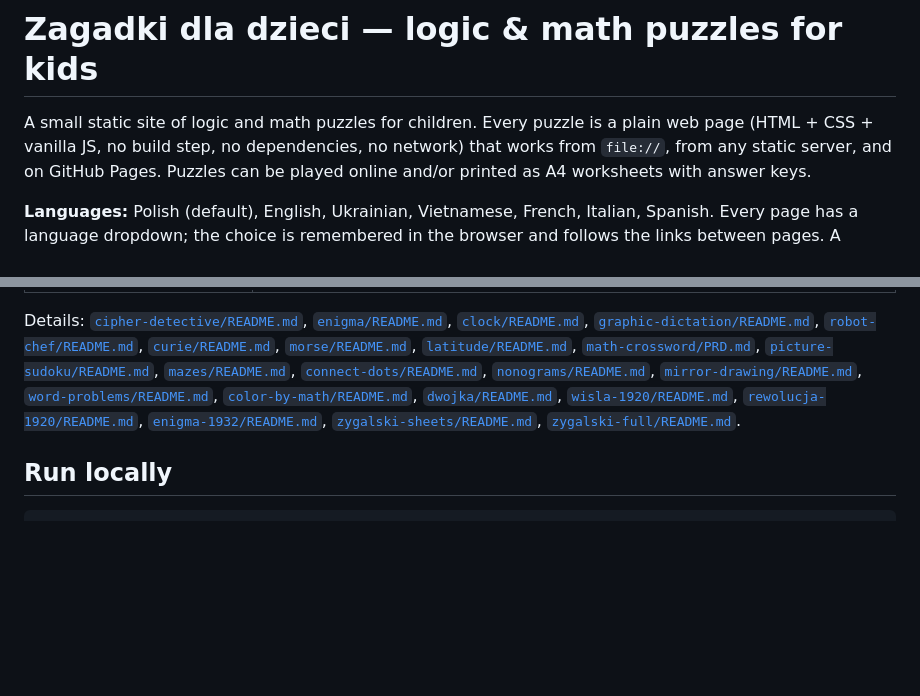
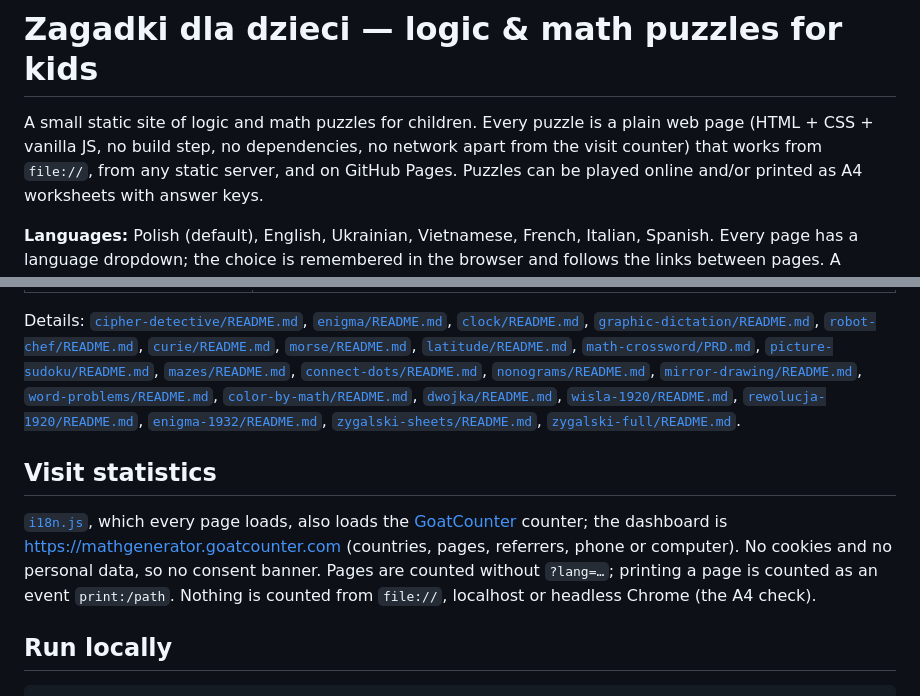
Before and after one commit to MichalAnatolSkora/mathGenerator, a Markdown page: README.md, 2 parts joined by grey strips. GitHub-like rendering; blank space fills up the shorter version.

Commit message:
README: statystyki odwiedzin (GoatCounter). Licznik ładuje i18n.js na każdej stronie (dodany w 4d17c90): bez ciasteczek i danych osobowych, więc bez banera zgody; strona liczona bez ?lang=, druk jako zdarzenie print:/ścieżka; nic nie jest liczone z file://, localhost ani z Chrome bez okna (sprawdzanie A4). Panel: https://mathgenerator.goatcounter.com
Co-Authored-By: Claude Opus 5.5 <noreply@anthropic.com>

````diff
--- a/README.md
+++ b/README.md
@@ -1,7 +1,7 @@
 # Zagadki dla dzieci — logic & math puzzles for kids
 
 A small static site of logic and math puzzles for children. Every puzzle is a plain web page
-(HTML + CSS + vanilla JS, no build step, no dependencies, no network) that works from `file://`,
+(HTML + CSS + vanilla JS, no build step, no dependencies, no network apart from the visit counter) that works from `file://`,
 from any static server, and on GitHub Pages. Puzzles can be played online and/or printed as A4
 worksheets with answer keys.
 
@@ -53,6 +53,13 @@ different language than the game texts (`?msg=`).
 
 Details: [`cipher-detective/README.md`](cipher-detective/README.md), [`enigma/README.md`](enigma/README.md), [`clock/README.md`](clock/README.md), [`graphic-dictation/README.md`](graphic-dictation/README.md), [`robot-chef/README.md`](robot-chef/README.md), [`curie/README.md`](curie/README.md), [`morse/README.md`](morse/README.md), [`latitude/README.md`](latitude/README.md), [`math-crossword/PRD.md`](math-crossword/PRD.md), [`picture-sudoku/README.md`](picture-sudoku/README.md), [`mazes/README.md`](mazes/README.md), [`connect-dots/README.md`](connect-dots/README.md), [`nonograms/README.md`](nonograms/README.md), [`mirror-drawing/README.md`](mirror-drawing/README.md), [`word-problems/README.md`](word-problems/README.md), [`color-by-math/README.md`](color-by-math/README.md), [`dwojka/README.md`](dwojka/README.md), [`wisla-1920/README.md`](wisla-1920/README.md), [`rewolucja-1920/README.md`](rewolucja-1920/README.md), [`enigma-1932/README.md`](enigma-1932/README.md), [`zygalski-sheets/README.md`](zygalski-sheets/README.md), [`zygalski-full/README.md`](zygalski-full/README.md).
 
+## Visit statistics
+
+[`i18n.js`](i18n.js), which every page loads, also loads the [GoatCounter](https://www.goatcounter.com) counter;
+the dashboard is <https://mathgenerator.goatcounter.com> (countries, pages, referrers, phone or computer). No cookies
+and no personal data, so no consent banner. Pages are counted without `?lang=…`; printing a page is counted as an
+event `print:/path`. Nothing is counted from `file://`, localhost or headless Chrome (the A4 check).
+
 ## Run locally
 
 ```bash
````
